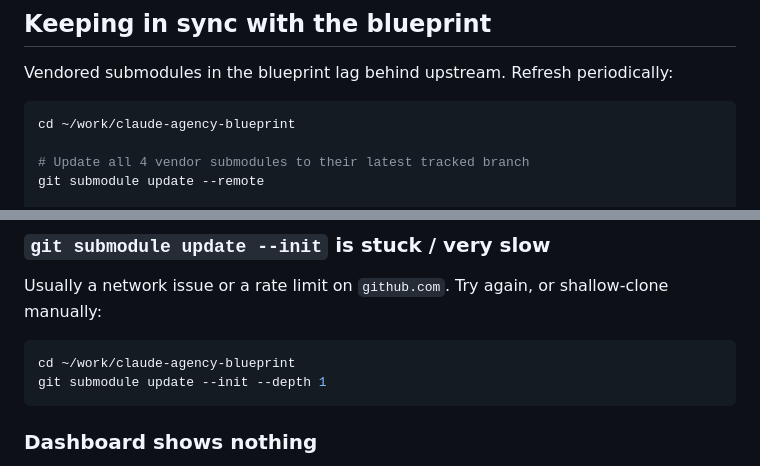
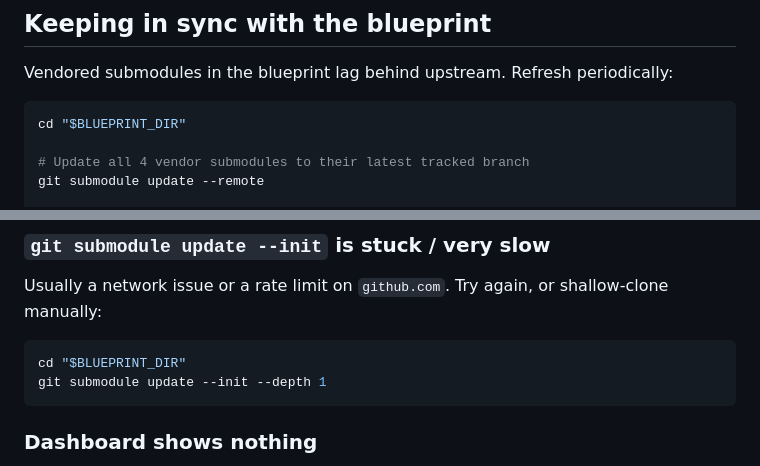
Before and after one commit to eSketchers/claude-blueprint, a Markdown page: SETUP.md, 2 parts joined by grey strips. GitHub-like rendering.

````diff
--- a/SETUP.md
+++ b/SETUP.md
@@ -444,7 +370,7 @@ If your team uses a framework not in `templates/` (e.g. Rails, Go, Rust, Django)
 Vendored submodules in the blueprint lag behind upstream. Refresh periodically:
 
 ```bash
-cd ~/work/claude-agency-blueprint
+cd "$BLUEPRINT_DIR"
 
 # Update all 4 vendor submodules to their latest tracked branch
 git submodule update --remote
@@ -485,7 +411,7 @@ Harmless — `bootstrap.sh` is idempotent but doesn't pre-check. The MCP is regi
 Usually a network issue or a rate limit on `github.com`. Try again, or shallow-clone manually:
 
 ```bash
-cd ~/work/claude-agency-blueprint
+cd "$BLUEPRINT_DIR"
 git submodule update --init --depth 1
 ```
 
````
Also changed, not shown: other parts of SETUP.md (+10 -84 lines).
